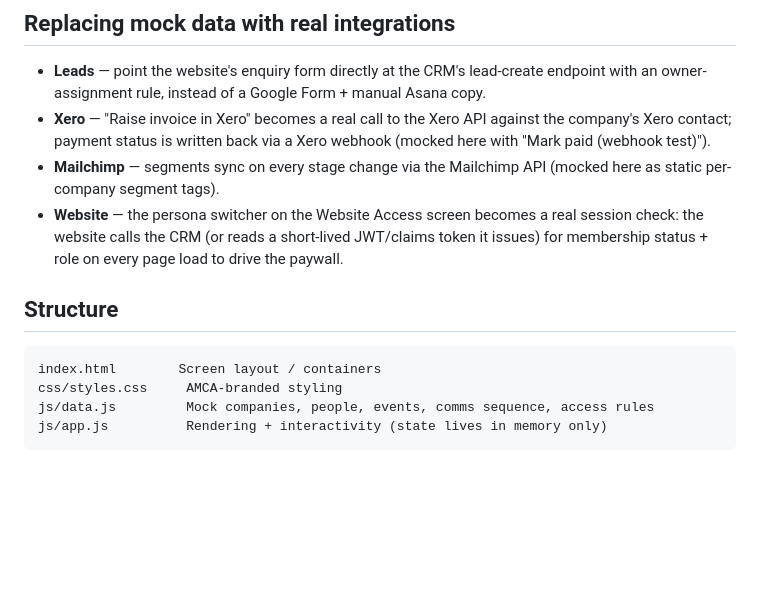
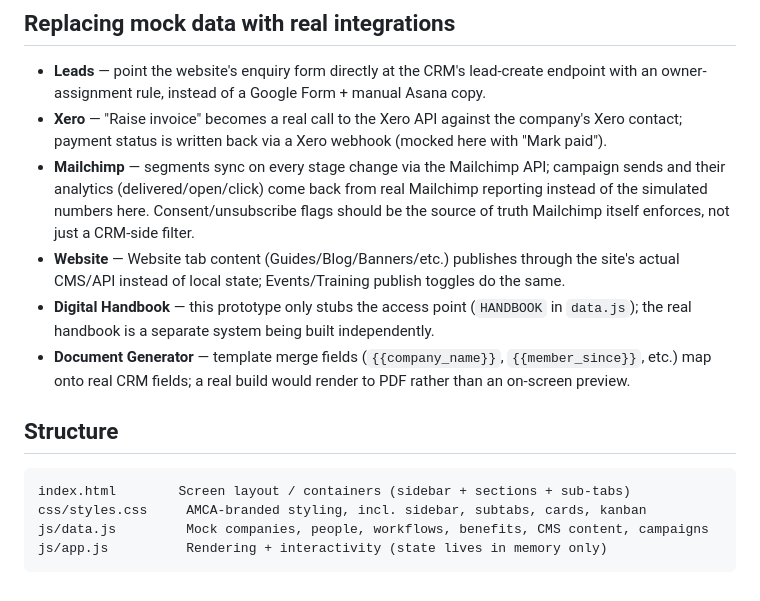
Before and after one commit to cobuild-tech/amca-crm, a Markdown page: README.md, the part around one of its changes. Rendered like a GitHub page; blank space fills up the shorter version.

````diff
--- a/README.md
+++ b/README.md
@@ -43,15 +52,17 @@ Company (one per member business)
 ## Replacing mock data with real integrations
 
 - **Leads** — point the website's enquiry form directly at the CRM's lead-create endpoint with an owner-assignment rule, instead of a Google Form + manual Asana copy.
-- **Xero** — "Raise invoice in Xero" becomes a real call to the Xero API against the company's Xero contact; payment status is written back via a Xero webhook (mocked here with "Mark paid (webhook test)").
-- **Mailchimp** — segments sync on every stage change via the Mailchimp API (mocked here as static per-company segment tags).
-- **Website** — the persona switcher on the Website Access screen becomes a real session check: the website calls the CRM (or reads a short-lived JWT/claims token it issues) for membership status + role on every page load to drive the paywall.
+- **Xero** — "Raise invoice" becomes a real call to the Xero API against the company's Xero contact; payment status is written back via a Xero webhook (mocked here with "Mark paid").
+- **Mailchimp** — segments sync on every stage change via the Mailchimp API; campaign sends and their analytics (delivered/open/click) come back from real Mailchimp reporting instead of the simulated numbers here. Consent/unsubscribe flags should be the source of truth Mailchimp itself enforces, not just a CRM-side filter.
+- **Website** — Website tab content (Guides/Blog/Banners/etc.) publishes through the site's actual CMS/API instead of local state; Events/Training publish toggles do the same.
+- **Digital Handbook** — this prototype only stubs the access point (`HANDBOOK` in `data.js`); the real handbook is a separate system being built independently.
+- **Document Generator** — template merge fields (`{{company_name}}`, `{{member_since}}`, etc.) map onto real CRM fields; a real build would render to PDF rather than an on-screen preview.
 
 ## Structure
 
 ```
-index.html        Screen layout / containers
-css/styles.css     AMCA-branded styling
-js/data.js         Mock companies, people, events, comms sequence, access rules
+index.html        Screen layout / containers (sidebar + sections + sub-tabs)
+css/styles.css     AMCA-branded styling, incl. sidebar, subtabs, cards, kanban
+js/data.js         Mock companies, people, workflows, benefits, CMS content, campaigns
 js/app.js          Rendering + interactivity (state lives in memory only)
 ```
````
Also changed, not shown: other parts of README.md (+22 -13 lines).
